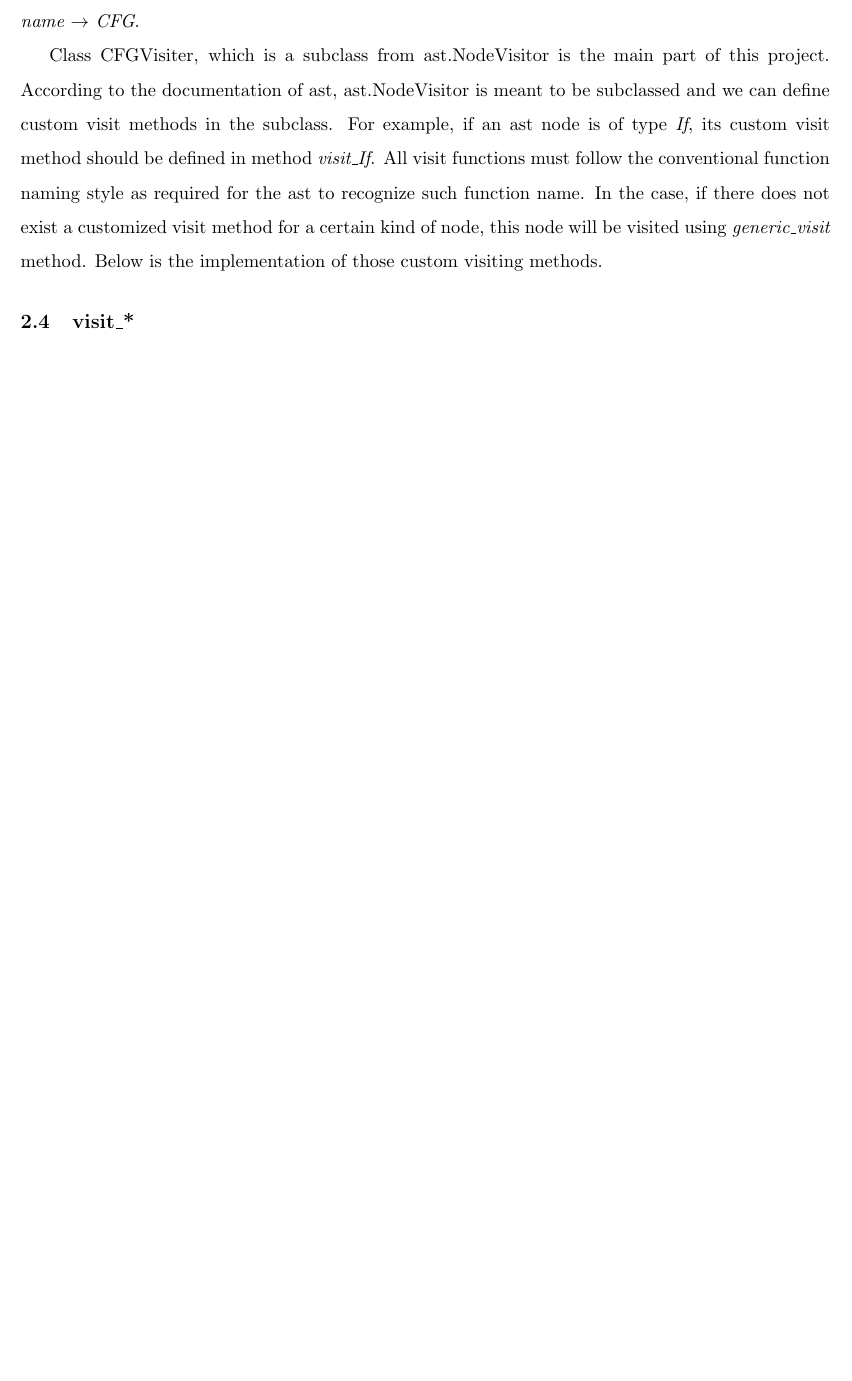
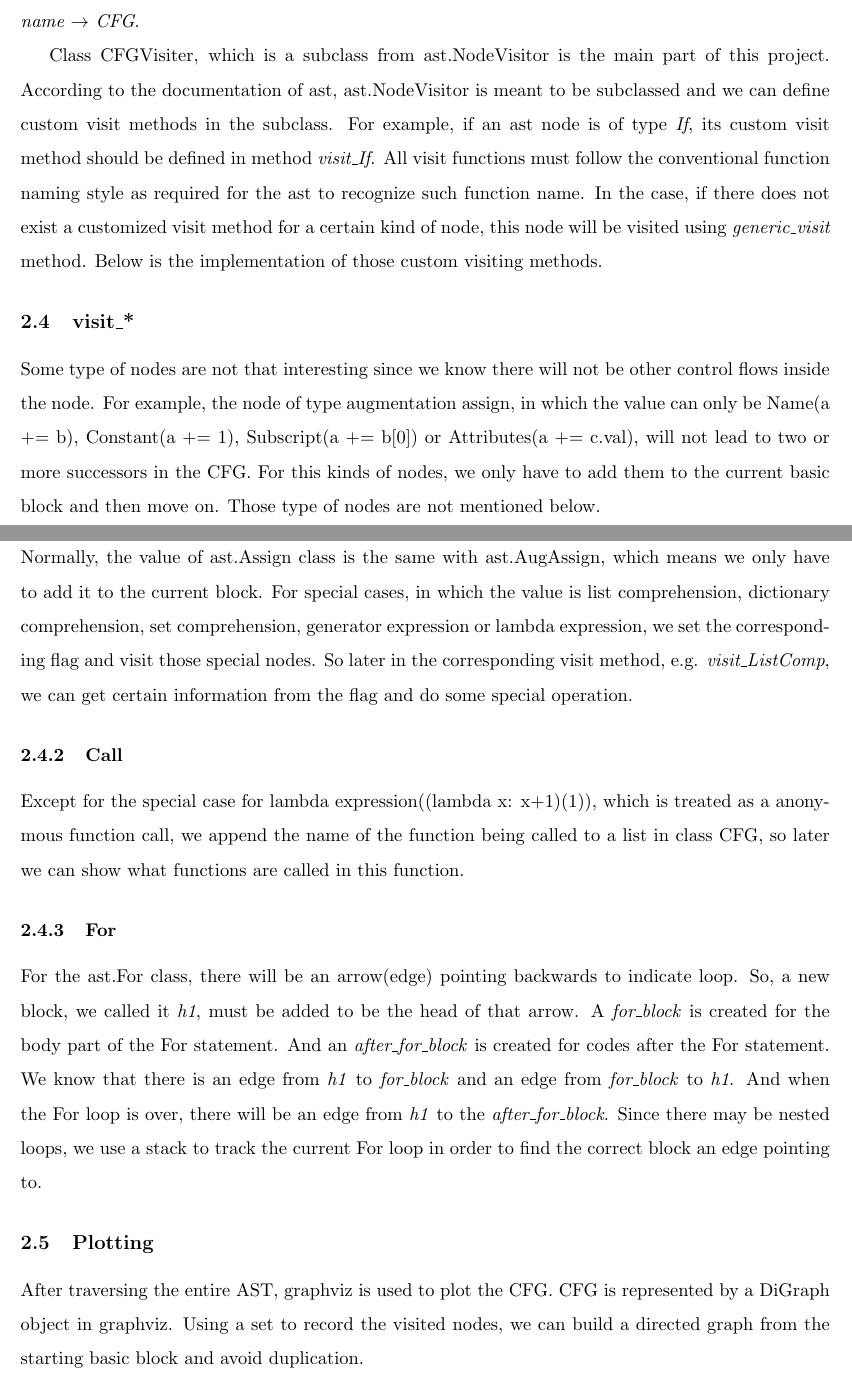
Before and after one commit to Tiankai-Jiang/CFG-Generator, a LaTeX paper (report/report.tex): part of page 4 of 4 before the commit and two parts of pages 4 and 5 of 5 after it, the two joined at a grey line, cut so that both start at the same text, the shorter picture padded with empty space. Compiled offline with pdfLaTeX.

Commit message:
added report for visit Assign, Call, For

```diff
--- a/report/report.tex
+++ b/report/report.tex
@@ -94,4 +94,17 @@ Class CFG is the highest level representation of the control flow graph. Every f
 Class CFGVisiter, which is a subclass from ast.NodeVisitor is the main part of this project. According to the documentation of ast, ast.NodeVisitor is meant to be subclassed and we can define custom visit methods in the subclass. For example, if an ast node is of type \textit{If}, its custom visit method should be defined in method \textit{visit\_If}. All visit functions must follow the conventional function naming style as required for the ast to recognize such function name. In the case, if there does not exist a customized visit method for a certain kind of node, this node will be visited using \textit{generic\_visit} method. Below is the implementation of those custom visiting methods.
 
 \subsection{visit\_*}
+Some type of nodes are not that interesting since we know there will not be other control flows inside the node. For example, the node of type augmentation assign, in which the value can only be Name(a += b), Constant(a += 1), Subscript(a += b[0]) or Attributes(a += c.val), will not lead to two or more successors in the CFG. For this kinds of nodes, we only have to add them to the current basic block and then move on. Those type of nodes are not mentioned below.
+
+\subsubsection{Assign}
+Normally, the value of ast.Assign class is the same with ast.AugAssign, which means we only have to add it to the current block. For special cases, in which the value is list comprehension, dictionary comprehension, set comprehension, generator expression or lambda expression, we set the corresponding flag and visit those special nodes. So later in the corresponding visit method, e.g. \textit{visit\_ListComp}, we can get certain information from the flag and do some special operation.
+
+\subsubsection{Call}
+Except for the special case for lambda expression((lambda x: x+1)(1)), which is treated as a anonymous function call, we append the name of the function being called to a list in class CFG, so later we can show what functions are called in this function.
+
+\subsubsection{For}
+For the ast.For class, there will be an arrow(edge) pointing backwards to indicate loop. So, a new block, we called it \textit{h1}, must be added to be the head of that arrow. A \textit{for\_block} is created for the body part of the For statement. And an \textit{after\_for\_block} is created for codes after the For statement. We know that there is an edge from \textit{h1} to \textit{for\_block} and an edge from \textit{for\_block} to \textit{h1}. And when the For loop is over, there will be an edge from \textit{h1} to the \textit{after\_for\_block}. Since there may be nested loops, we use a stack to track the current For loop in order to find the correct block an edge pointing to.
+
+\subsection{Plotting}
+After traversing the entire AST, graphviz is used to plot the CFG. CFG is represented by a DiGraph object in graphviz. Using a set to record the visited nodes, we can build a directed graph from the starting basic block and avoid duplication.
 \end{document}
```
